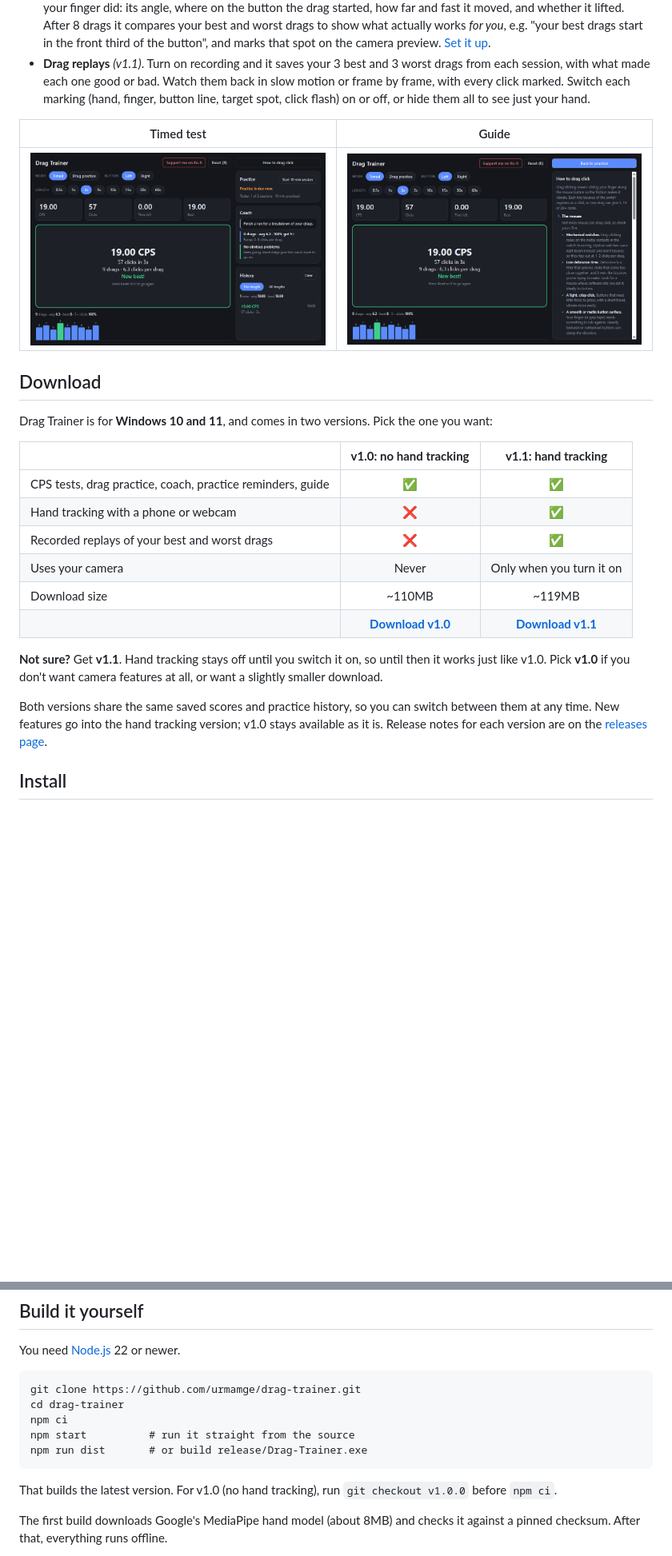
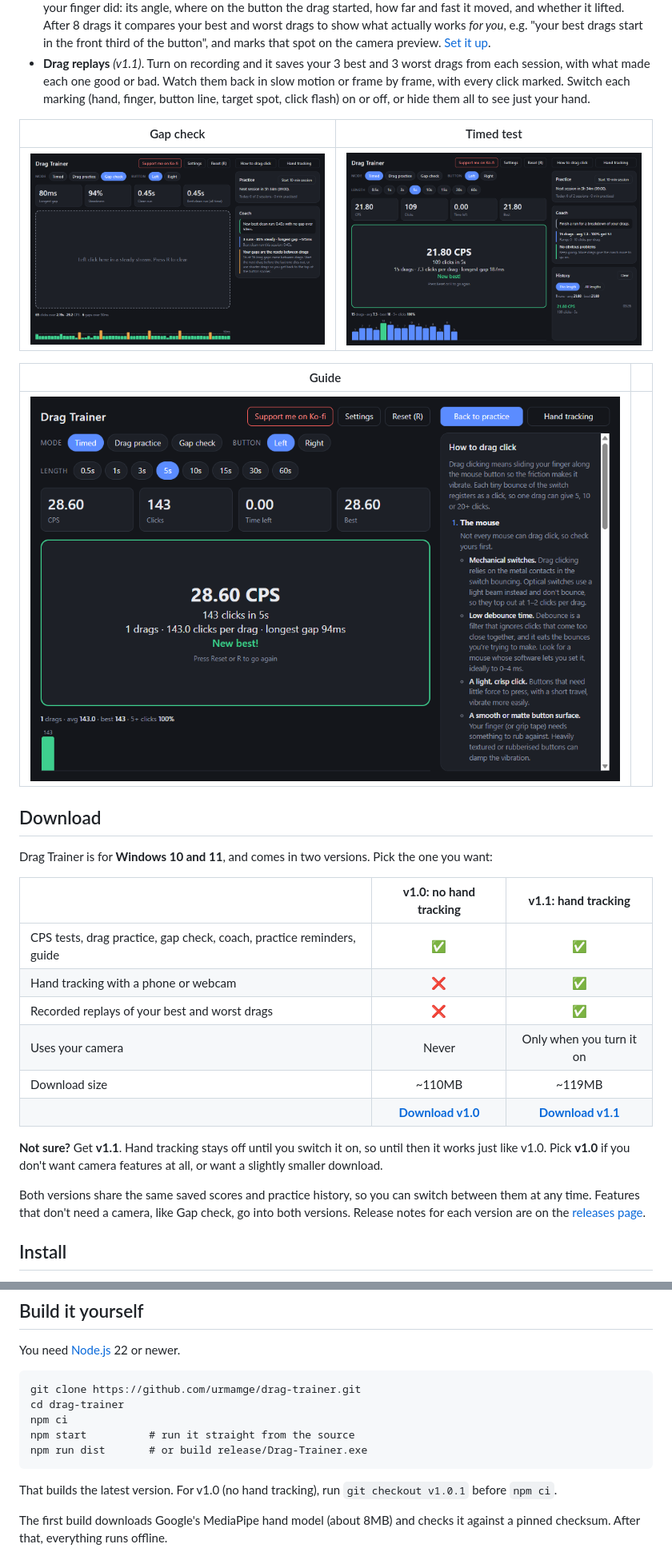
Before and after one commit to urmamge/drag-trainer, a Markdown page: README.md, 2 parts joined by grey strips. Shown at 80% size. Drawn GitHub-style; pictures changed too: docs/gaps.png (added), docs/guide.png, docs/timed.png; blank space fills up the shorter version.

````diff
--- a/README.md
+++ b/README.md
@@ -32,9 +33,13 @@ So I built the tool I wished I'd had: one that counts the clicks in every drag,
 - **Hand tracking** *(v1.1)*. Point your phone's camera at your mouse hand, and after every drag the app tells you what your finger did: its angle, where on the button the drag started, how far and fast it moved, and whether it lifted. After 8 drags it compares your best and worst drags to show what actually works *for you*, e.g. "your best drags start in the front third of the button", and marks that spot on the camera preview. [Set it up](#hand-tracking-setup).
 - **Drag replays** *(v1.1)*. Turn on recording and it saves your 3 best and 3 worst drags from each session, with what made each one good or bad. Watch them back in slow motion or frame by frame, with every click marked. Switch each marking (hand, finger, button line, target spot, click flash) on or off, or hide them all to see just your hand.
 
-| Timed test | Guide |
+| Gap check | Timed test |
 |---|---|
-| ![Timed test result](docs/timed.png) | ![How to drag click guide](docs/guide.png) |
+| ![Gap check mode](docs/gaps.png) | ![Timed test result](docs/timed.png) |
+
+| Guide | |
+|---|---|
+| ![How to drag click guide](docs/guide.png) | |
 
 ## Download
 
@@ -42,7 +47,7 @@ Drag Trainer is for **Windows 10 and 11**, and comes in two versions. Pick the o
 
 | | **v1.0: no hand tracking** | **v1.1: hand tracking** |
 |---|:---:|:---:|
-| CPS tests, drag practice, coach, practice reminders, guide | ✅ | ✅ |
+| CPS tests, drag practice, gap check, coach, practice reminders, guide | ✅ | ✅ |
 | Hand tracking with a phone or webcam | ❌ | ✅ |
 | Recorded replays of your best and worst drags | ❌ | ✅ |
 | Uses your camera | Never | Only when you turn it on |
@@ -51,7 +56,7 @@ Drag Trainer is for **Windows 10 and 11**, and comes in two versions. Pick the o
 
 **Not sure?** Get **v1.1**. Hand tracking stays off until you switch it on, so until then it works just like v1.0. Pick **v1.0** if you don't want camera features at all, or want a slightly smaller download.
 
-Both versions share the same saved scores and practice history, so you can switch between them at any time. New features go into the hand tracking version; v1.0 stays available as it is. Release notes for each version are on the [releases page](https://github.com/urmamge/drag-trainer/releases).
+Both versions share the same saved scores and practice history, so you can switch between them at any time. Features that don't need a camera, like Gap check, go into both versions. Release notes for each version are on the [releases page](https://github.com/urmamge/drag-trainer/releases).
 
 ## Install
 
@@ -126,7 +131,7 @@ npm start          # run it straight from the source
 npm run dist       # or build release/Drag-Trainer.exe
 ```
 
-That builds the latest version. For v1.0 (no hand tracking), run `git checkout v1.0.0` before `npm ci`.
+That builds the latest version. For v1.0 (no hand tracking), run `git checkout v1.0.1` before `npm ci`.
 
 The first build downloads Google's MediaPipe hand model (about 8MB) and checks it against a pinned checksum. After that, everything runs offline.
 
````
Also changed, not shown: other parts of README.md (+2 -1 lines), .github/release-notes.md (+9 -10 lines), docs/drag-practice.png, 5 other files.
